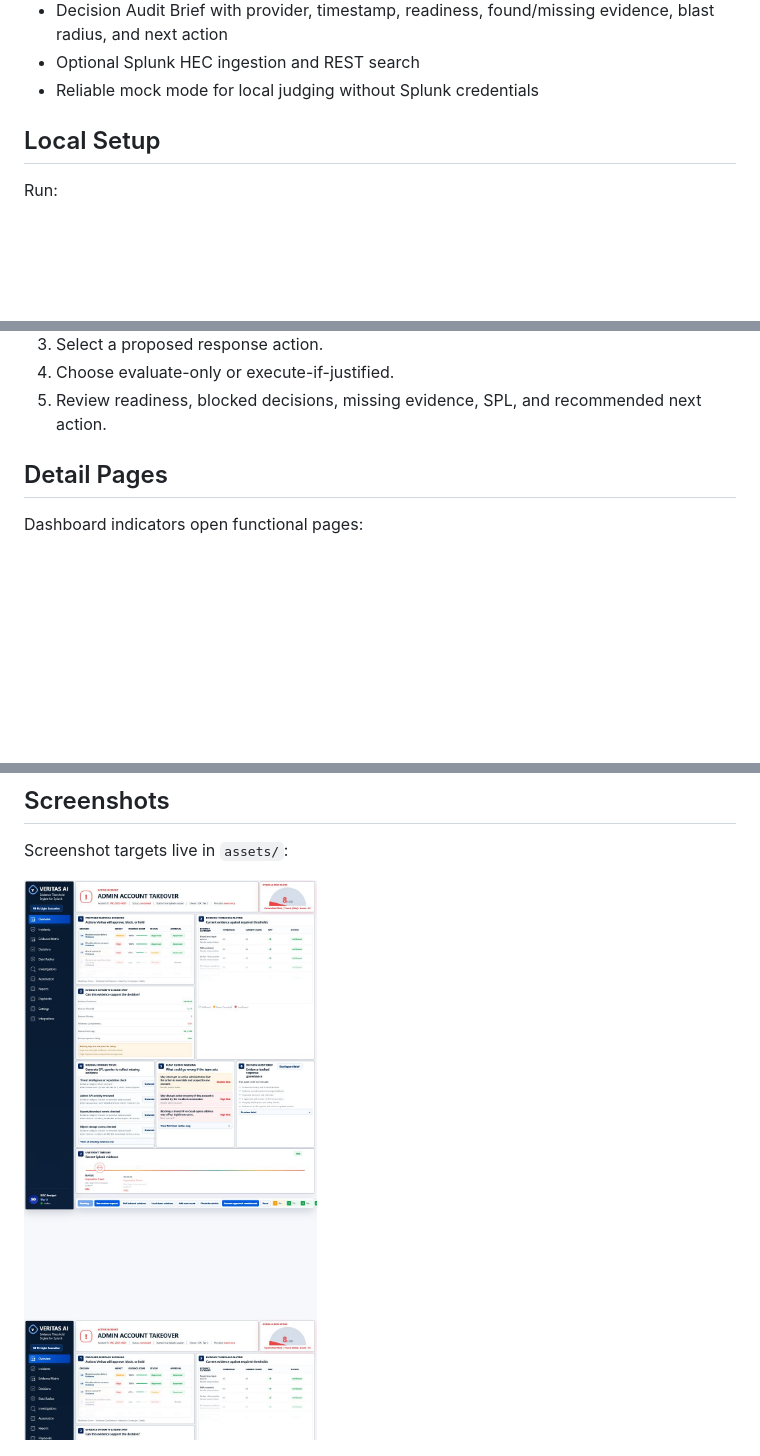
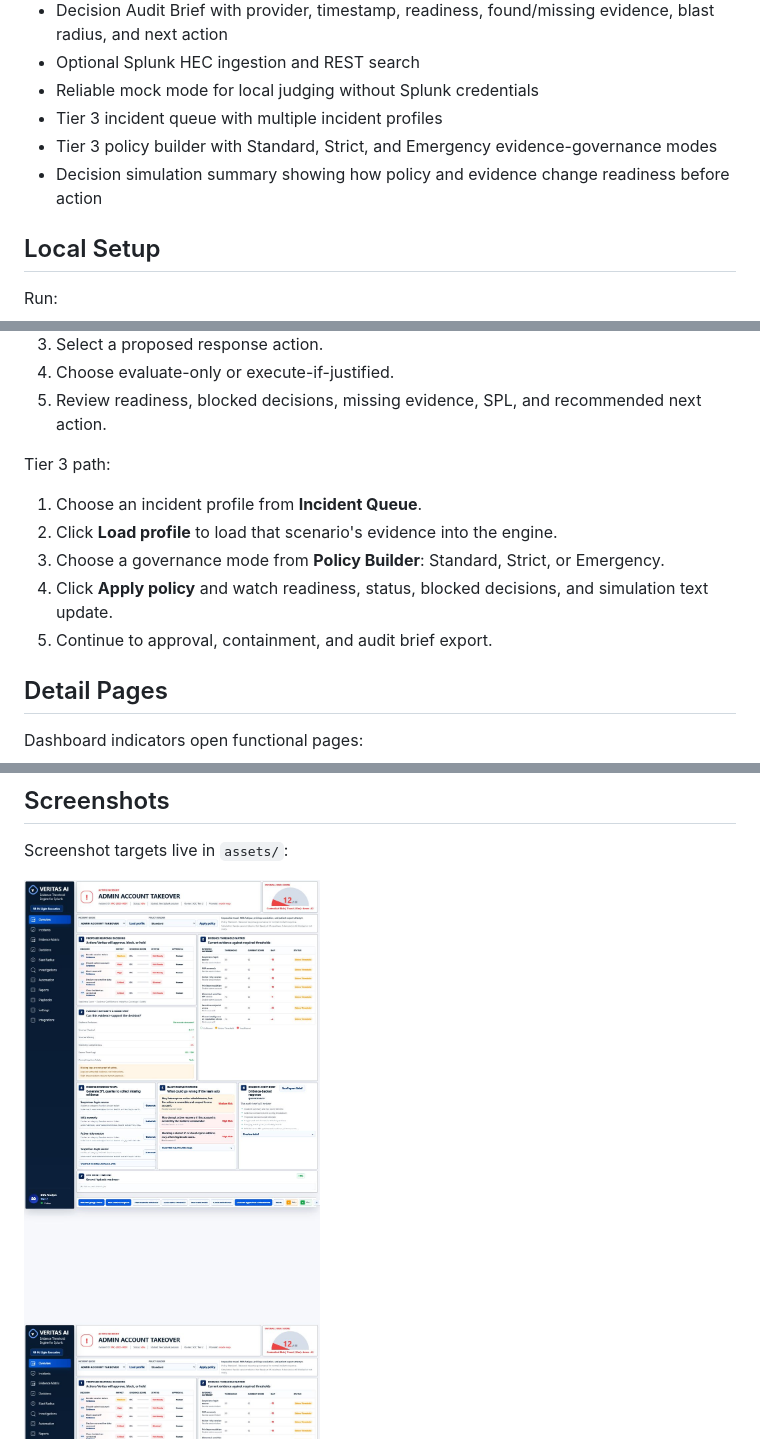
Before and after one commit to cyberrockng/splunk-veritas-ai, a Markdown page: README.md, 3 parts joined by grey strips. Drawn GitHub-style; pictures changed too: assets/dashboard.png; blank space fills up the shorter version.

Commit message:
Add Tier 3 incident and policy controls

```diff
--- a/README.md
+++ b/README.md
@@ -59,6 +59,9 @@ That makes it incident response decision governance, not another alert triage or
 - Decision Audit Brief with provider, timestamp, readiness, found/missing evidence, blast radius, and next action
 - Optional Splunk HEC ingestion and REST search
 - Reliable mock mode for local judging without Splunk credentials
+- Tier 3 incident queue with multiple incident profiles
+- Tier 3 policy builder with Standard, Strict, and Emergency evidence-governance modes
+- Decision simulation summary showing how policy and evidence change readiness before action
 
 ## Local Setup
 
@@ -123,6 +126,14 @@ Custom request path:
 3. Select a proposed response action.
 4. Choose evaluate-only or execute-if-justified.
 5. Review readiness, blocked decisions, missing evidence, SPL, and recommended next action.
+
+Tier 3 path:
+
+1. Choose an incident profile from **Incident Queue**.
+2. Click **Load profile** to load that scenario's evidence into the engine.
+3. Choose a governance mode from **Policy Builder**: Standard, Strict, or Emergency.
+4. Click **Apply policy** and watch readiness, status, blocked decisions, and simulation text update.
+5. Continue to approval, containment, and audit brief export.
 
 ## Detail Pages
 
```
Also changed, not shown: other parts of README.md (+1 -0 lines), ROADMAP.md (+14 -0 lines), architecture_diagram.md (+4 -1 lines), 6 other files.
